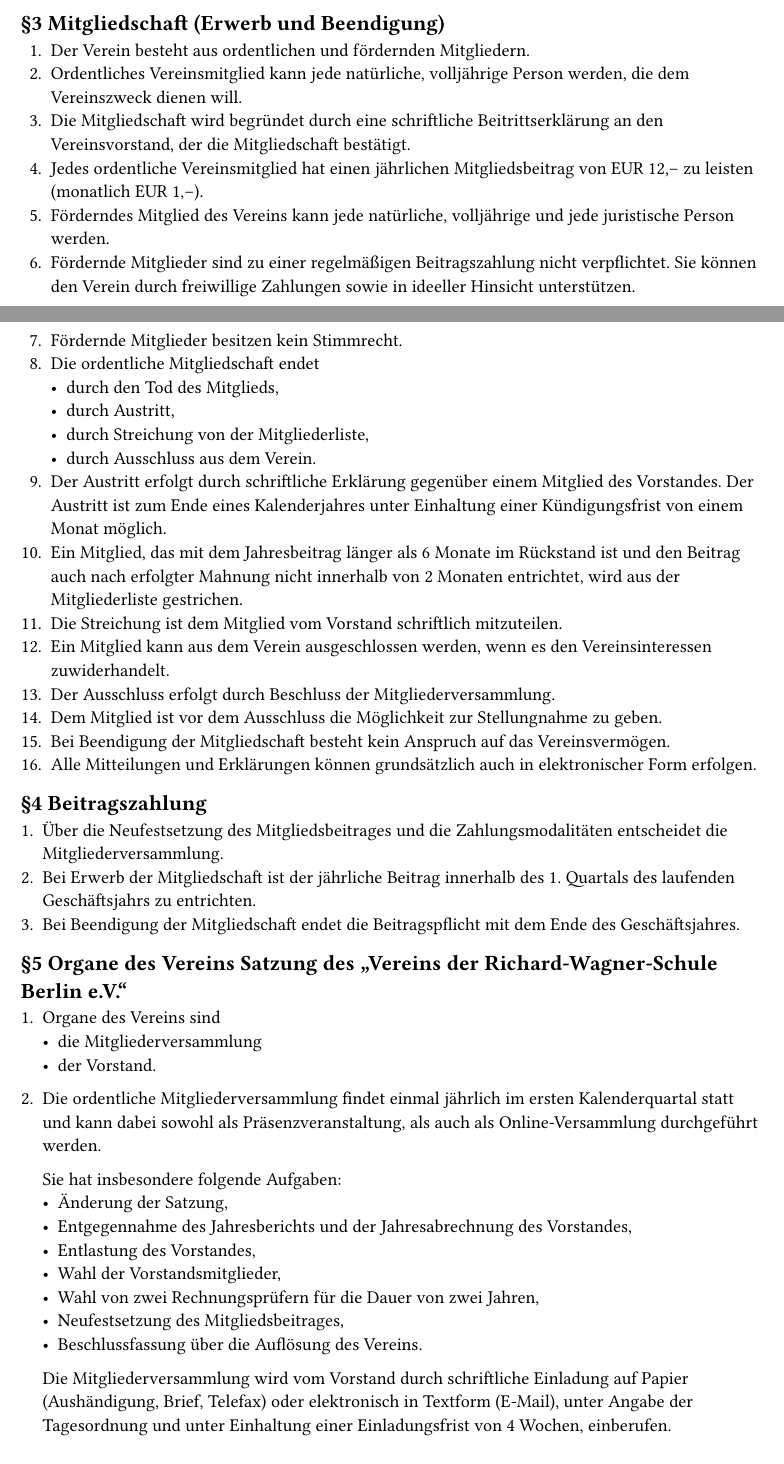
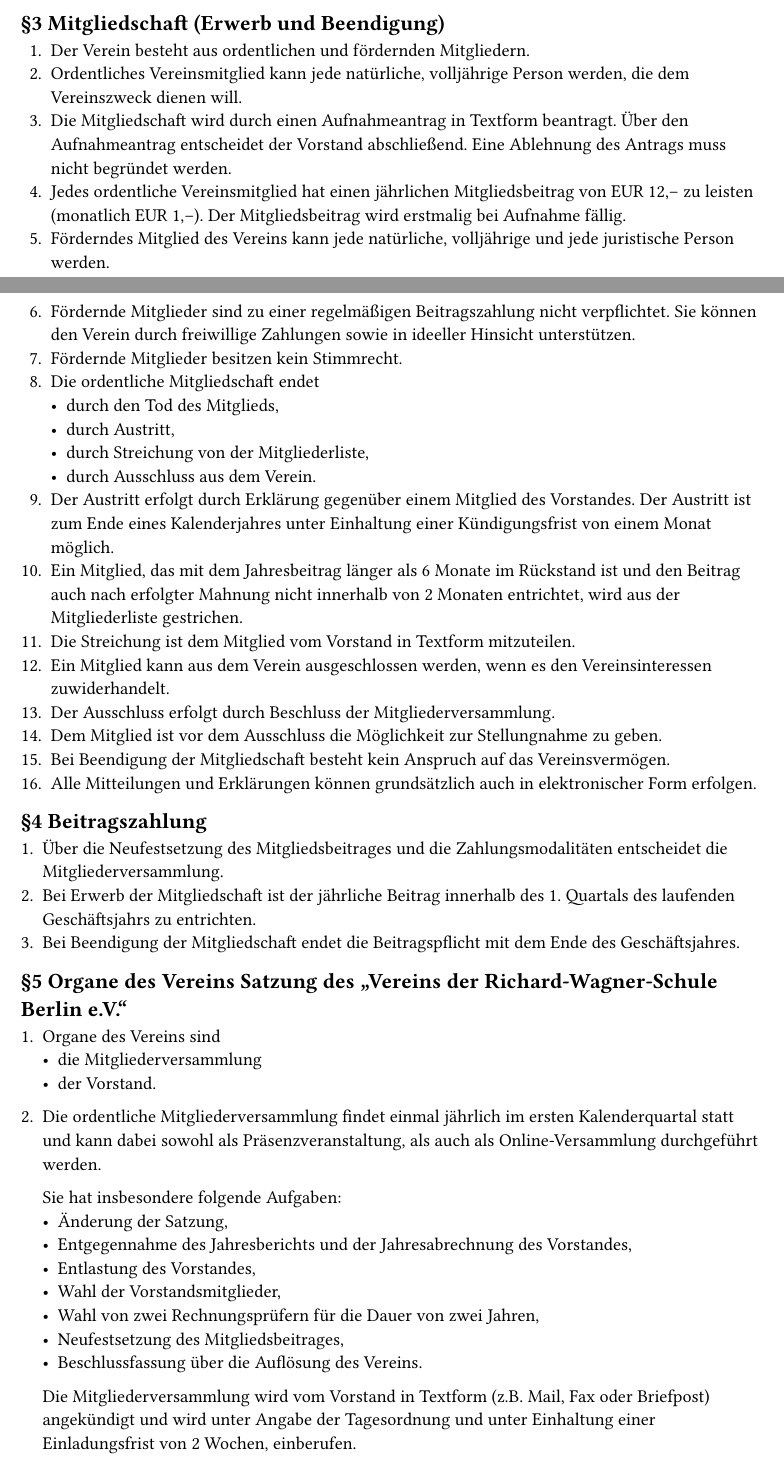
Before and after one commit to florianb/fvrws-satzung, a Typst document (main.typ): two parts of pages 1 and 2 of 4, joined at a grey line, cut so that both start at the same text. Compiled offline with Typst 0.15.

Commit message:
Umsetzung Schrift- zu Textform, Einladungsfrist 2 Wochen
Umstellung der generellen Austauschformen zwischen Mitgliedern und Vereinsorganen von Schrift- zu Textform.
Reduktion der Einladungsfrist für Mitgliederversammlungen von 4 auf 2 Wochen.

```diff
--- a/main.typ
+++ b/main.typ
@@ -31,8 +31,8 @@
 
 1. Der Verein besteht aus ordentlichen und fördernden Mitgliedern.
 2. Ordentliches Vereinsmitglied kann jede natürliche, volljährige Person werden, die dem Vereinszweck dienen will.
-3. Die Mitgliedschaft wird begründet durch eine schriftliche Beitrittserklärung an den Vereinsvorstand, der die Mitgliedschaft bestätigt.
-4. Jedes ordentliche Vereinsmitglied hat einen jährlichen Mitgliedsbeitrag von EUR 12,– zu leisten (monatlich EUR 1,–).
+3. Die Mitgliedschaft wird durch einen Aufnahmeantrag in Textform beantragt. Über den Aufnahmeantrag entscheidet der Vorstand abschließend. Eine Ablehnung des Antrags muss nicht begründet werden.
+4. Jedes ordentliche Vereinsmitglied hat einen jährlichen Mitgliedsbeitrag von EUR 12,– zu leisten (monatlich EUR 1,–). Der Mitgliedsbeitrag wird erstmalig bei Aufnahme fällig.
 5. Förderndes Mitglied des Vereins kann jede natürliche, volljährige und jede juristische Person werden.
 6. Fördernde Mitglieder sind zu einer regelmäßigen Beitragszahlung nicht verpflichtet. Sie können den Verein durch freiwillige Zahlungen sowie in ideeller Hinsicht unterstützen.
 7. Fördernde Mitglieder besitzen kein Stimmrecht.
@@ -41,9 +41,9 @@
   - durch Austritt,
   - durch Streichung von der Mitgliederliste,
   - durch Ausschluss aus dem Verein.
-9. Der Austritt erfolgt durch schriftliche Erklärung gegenüber einem Mitglied des Vorstandes. Der Austritt ist zum Ende eines Kalenderjahres unter Einhaltung einer Kündigungsfrist von einem Monat möglich.
+9. Der Austritt erfolgt durch Erklärung gegenüber einem Mitglied des Vorstandes. Der Austritt ist zum Ende eines Kalenderjahres unter Einhaltung einer Kündigungsfrist von einem Monat möglich.
 10. Ein Mitglied, das mit dem Jahresbeitrag länger als 6 Monate im Rückstand ist und den Beitrag auch nach erfolgter Mahnung nicht innerhalb von 2 Monaten entrichtet, wird aus der Mitgliederliste gestrichen.
-11. Die Streichung ist dem Mitglied vom Vorstand schriftlich mitzuteilen.
+11. Die Streichung ist dem Mitglied vom Vorstand in Textform mitzuteilen.
 12. Ein Mitglied kann aus dem Verein ausgeschlossen werden, wenn es den Vereinsinteressen zuwiderhandelt.
 13. Der Ausschluss erfolgt durch Beschluss der Mitgliederversammlung.
 14. Dem Mitglied ist vor dem Ausschluss die Möglichkeit zur Stellungnahme zu geben.
@@ -71,5 +71,5 @@
   - Neufestsetzung des Mitgliedsbeitrages,
   - Beschlussfassung über die Auflösung des Vereins.
 
-  Die Mitgliederversammlung wird vom Vorstand durch schriftliche Einladung auf Papier (Aushändigung, Brief, Telefax) oder elektronisch in Textform (E-Mail), unter Angabe der Tagesordnung und unter Einhaltung einer Einladungsfrist von 4 Wochen, einberufen.
+  Die Mitgliederversammlung wird vom Vorstand in Textform (z.B. Mail, Fax oder Briefpost) angekündigt und wird unter Angabe der Tagesordnung und unter Einhaltung einer Einladungsfrist von 2 Wochen, einberufen.
 
```
Also changed, not shown: main.typ (8 more changed lines).
